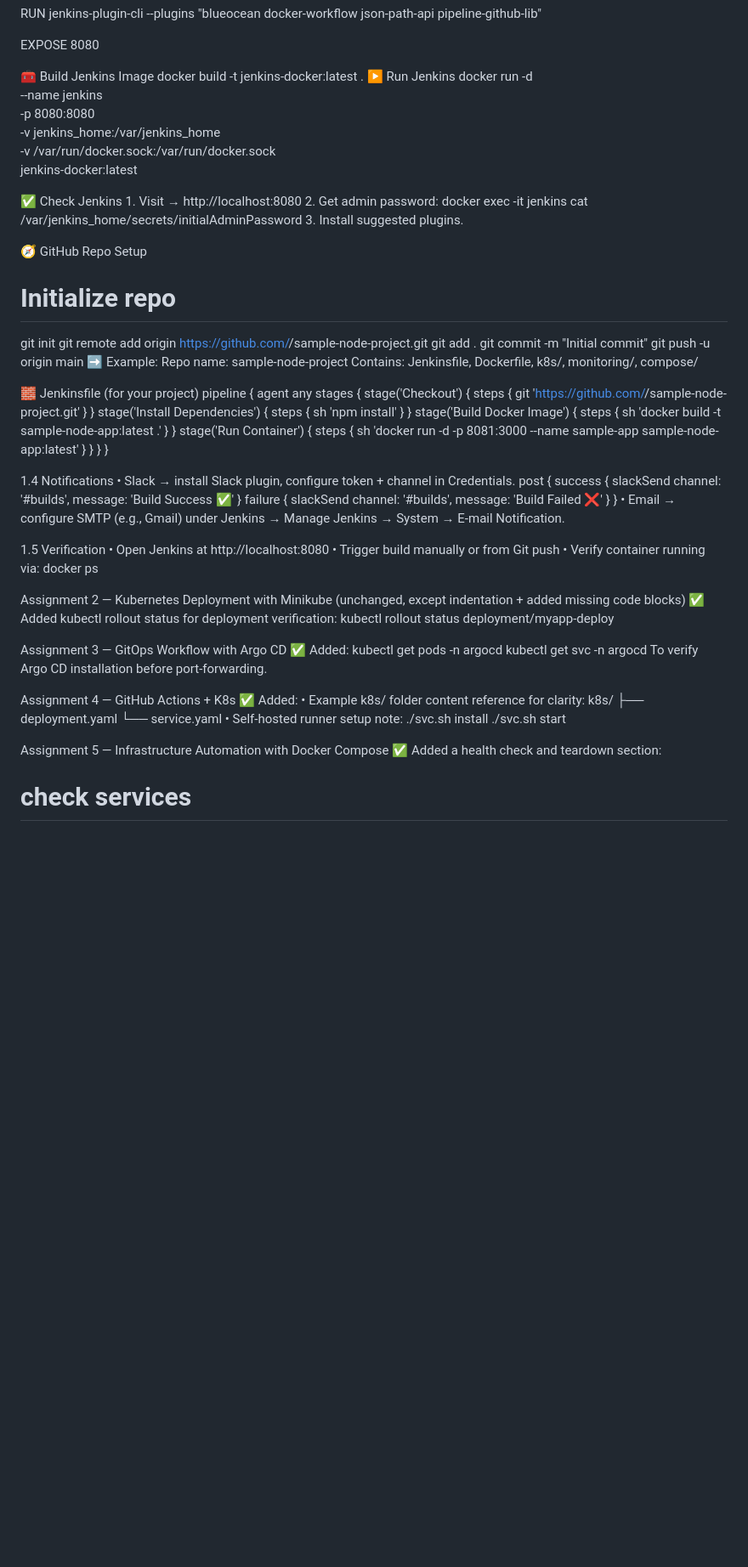
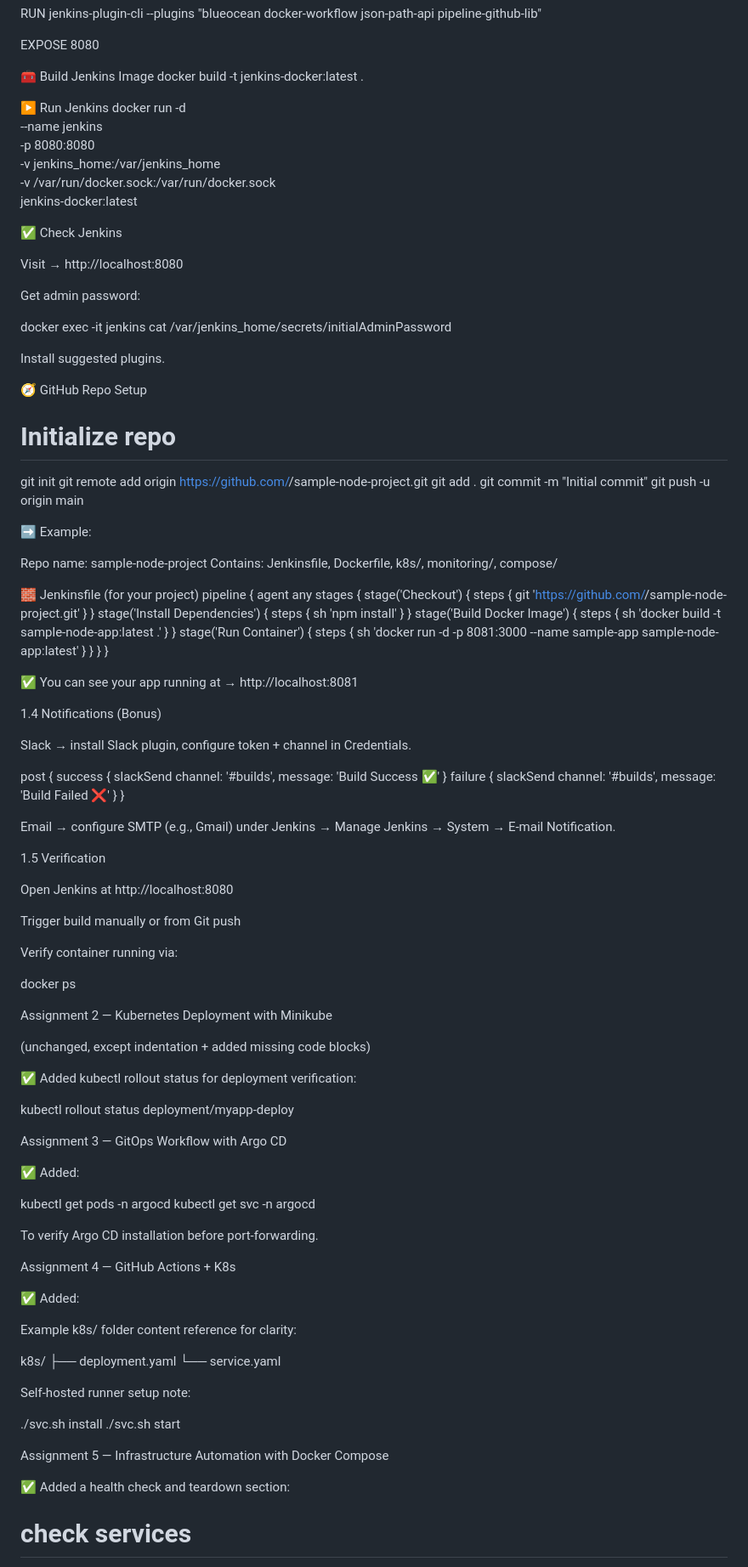
Before and after one commit to makeswarane/sample-node-project, a Markdown page: README.md, the part around one of its changes. Shown at 85% size. Drawn GitHub-style; blank space fills up the shorter version.

```diff
--- a/README.md
+++ b/README.md
@@ -80,6 +95,7 @@ EXPOSE 8080
 
 🧰 Build Jenkins Image
 docker build -t jenkins-docker:latest .
+
 ▶️ Run Jenkins
 docker run -d \
   --name jenkins \
@@ -89,10 +105,15 @@ docker run -d \
   jenkins-docker:latest
 
 ✅ Check Jenkins
-    1. Visit → http://localhost:8080
-    2. Get admin password:
-       docker exec -it jenkins cat /var/jenkins_home/secrets/initialAdminPassword
-    3. Install suggested plugins.
+
+Visit → http://localhost:8080
+
+Get admin password:
+
+docker exec -it jenkins cat /var/jenkins_home/secrets/initialAdminPassword
+
+
+Install suggested plugins.
 
 🧭 GitHub Repo Setup
 # Initialize repo
@@ -101,7 +122,10 @@ git remote add origin https://github.com/<your-username>/sample-node-project.git
 git add .
 git commit -m "Initial commit"
 git push -u origin main
+
+
 ➡️ Example:
+
 Repo name: sample-node-project
 Contains: Jenkinsfile, Dockerfile, k8s/, monitoring/, compose/
 
@@ -132,44 +156,68 @@ pipeline {
     }
 }
 
+✅ You can see your app running at → http://localhost:8081
 
-1.4 Notifications
-    • Slack → install Slack plugin, configure token + channel in Credentials.
-      post {
-        success { slackSend channel: '#builds', message: 'Build Success ✅' }
-        failure { slackSend channel: '#builds', message: 'Build Failed ❌' }
-      }
-    • Email → configure SMTP (e.g., Gmail) under Jenkins → Manage Jenkins → System → E-mail Notification.
+1.4 Notifications (Bonus)
+
+Slack → install Slack plugin, configure token + channel in Credentials.
+
+post {
+  success { slackSend channel: '#builds', message: 'Build Success ✅' }
+  failure { slackSend channel: '#builds', message: 'Build Failed ❌' }
+}
+
+
+Email → configure SMTP (e.g., Gmail) under Jenkins → Manage Jenkins → System → E-mail Notification.
 
 1.5 Verification
-    • Open Jenkins at http://localhost:8080
-    • Trigger build manually or from Git push
-    • Verify container running via:
-      docker ps
+
+Open Jenkins at http://localhost:8080
+
+Trigger build manually or from Git push
+
+Verify container running via:
+
+docker ps
 
 Assignment 2 — Kubernetes Deployment with Minikube
+
 (unchanged, except indentation + added missing code blocks)
+
 ✅ Added kubectl rollout status for deployment verification:
+
 kubectl rollout status deployment/myapp-deploy
 
 Assignment 3 — GitOps Workflow with Argo CD
+
 ✅ Added:
+
 kubectl get pods -n argocd
 kubectl get svc -n argocd
+
+
 To verify Argo CD installation before port-forwarding.
 
 Assignment 4 — GitHub Actions + K8s
+
 ✅ Added:
-    • Example k8s/ folder content reference for clarity:
+
+Example k8s/ folder content reference for clarity:
+
 k8s/
 ├── deployment.yaml
 └── service.yaml
-    • Self-hosted runner setup note:
+
+
+Self-hosted runner setup note:
+
 ./svc.sh install
 ./svc.sh start
 
 Assignment 5 — Infrastructure Automation with Docker Compose
+
 ✅ Added a health check and teardown section:
+
 # check services
 docker compose ps
 
```
Also changed, not shown: other parts of README.md (+59 -44 lines).
